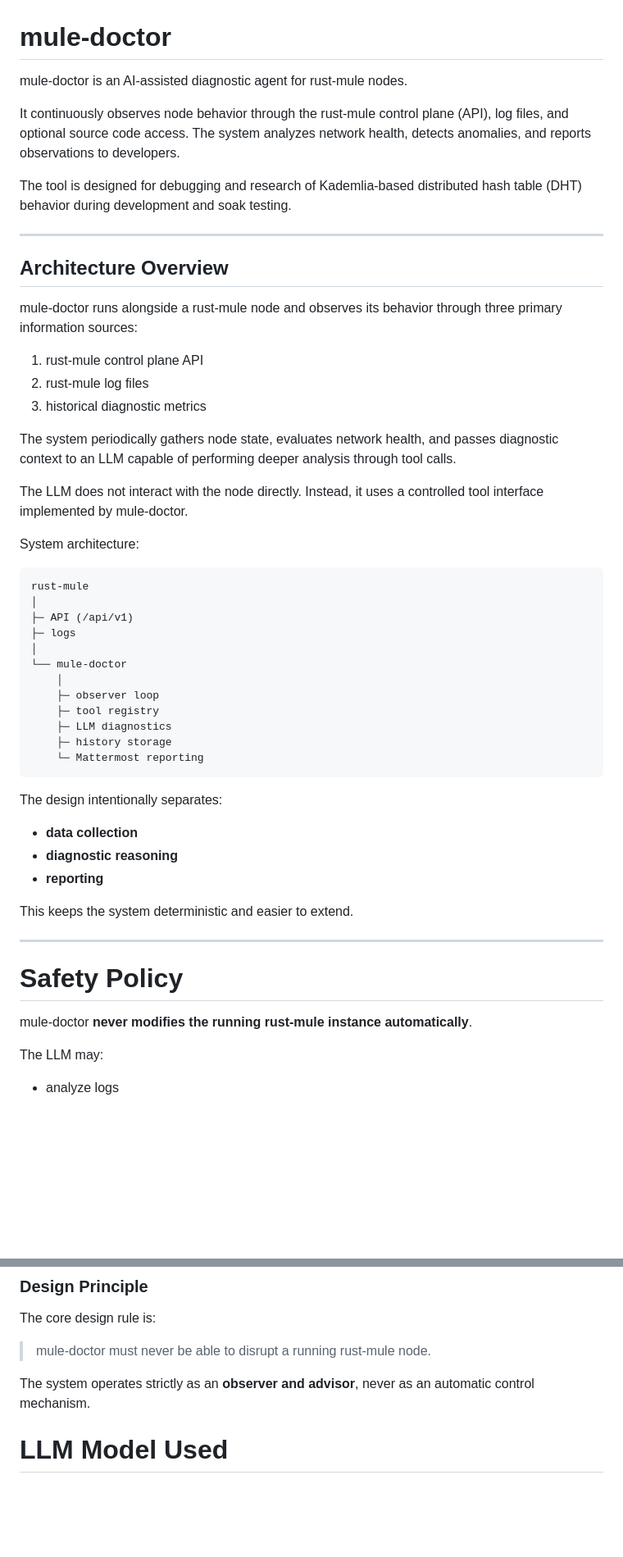
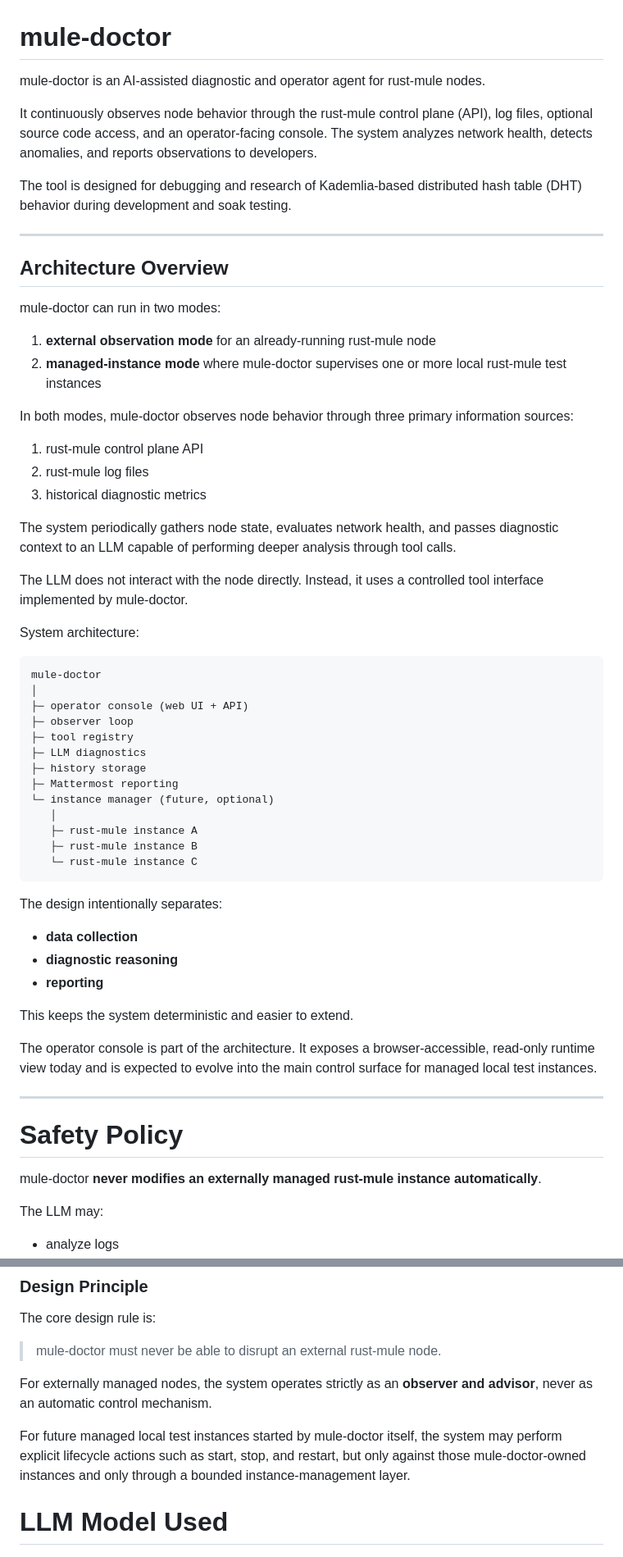
Before and after one commit to DarkmodeBrewing/mule-doctor, a Markdown page: docs/architecture/rust-doctor.md, 2 parts joined by grey strips. Shown at 82% size. Rendered like a GitHub page; blank space fills up the shorter version.

````diff
--- a/docs/architecture/rust-doctor.md
+++ b/docs/architecture/rust-doctor.md
@@ -1,8 +1,8 @@
 # mule-doctor
 
-mule-doctor is an AI-assisted diagnostic agent for rust-mule nodes.
+mule-doctor is an AI-assisted diagnostic and operator agent for rust-mule nodes.
 
-It continuously observes node behavior through the rust-mule control plane (API), log files, and optional source code access. The system analyzes network health, detects anomalies, and reports observations to developers.
+It continuously observes node behavior through the rust-mule control plane (API), log files, optional source code access, and an operator-facing console. The system analyzes network health, detects anomalies, and reports observations to developers.
 
 The tool is designed for debugging and research of Kademlia-based distributed hash table (DHT) behavior during development and soak testing.
 
@@ -10,8 +10,12 @@ The tool is designed for debugging and research of Kademlia-based distributed ha
 
 ## Architecture Overview
 
-mule-doctor runs alongside a rust-mule node and observes its behavior through
-three primary information sources:
+mule-doctor can run in two modes:
+
+1. **external observation mode** for an already-running rust-mule node
+2. **managed-instance mode** where mule-doctor supervises one or more local rust-mule test instances
+
+In both modes, mule-doctor observes node behavior through three primary information sources:
 
 1. rust-mule control plane API
 2. rust-mule log files
@@ -27,18 +31,19 @@ tool interface implemented by mule-doctor.
 System architecture:
 
 ```text
-rust-mule
+mule-doctor
 │
-├─ API (/api/v1)
-├─ logs
-│
-└── mule-doctor
-    │
-    ├─ observer loop
-    ├─ tool registry
-    ├─ LLM diagnostics
-    ├─ history storage
-    └─ Mattermost reporting
+├─ operator console (web UI + API)
+├─ observer loop
+├─ tool registry
+├─ LLM diagnostics
+├─ history storage
+├─ Mattermost reporting
+└─ instance manager (future, optional)
+   │
+   ├─ rust-mule instance A
+   ├─ rust-mule instance B
+   └─ rust-mule instance C
 ```
 
 The design intentionally separates:
@@ -49,11 +54,15 @@ The design intentionally separates:
 
 This keeps the system deterministic and easier to extend.
 
+The operator console is part of the architecture. It exposes a browser-accessible,
+read-only runtime view today and is expected to evolve into the main control
+surface for managed local test instances.
+
 ---
 
 # Safety Policy
 
-mule-doctor **never modifies the running rust-mule instance automatically**.
+mule-doctor **never modifies an externally managed rust-mule instance automatically**.
 
 The LLM may:
 
@@ -117,10 +126,15 @@ If the LLM becomes unavailable:
 
 The core design rule is:
 
-> mule-doctor must never be able to disrupt a running rust-mule node.
+> mule-doctor must never be able to disrupt an external rust-mule node.
 
-The system operates strictly as an **observer and advisor**, never as an
-automatic control mechanism.
+For externally managed nodes, the system operates strictly as an **observer and
+advisor**, never as an automatic control mechanism.
+
+For future managed local test instances started by mule-doctor itself, the
+system may perform explicit lifecycle actions such as start, stop, and restart,
+but only against those mule-doctor-owned instances and only through a bounded
+instance-management layer.
 
 # LLM Model Used
 
````
Also changed, not shown: other parts of docs/architecture/rust-doctor.md (+82 -0 lines), docs/TASK.md (+39 -1 lines), docs/governance/handoff.md (+7 -1 lines).
